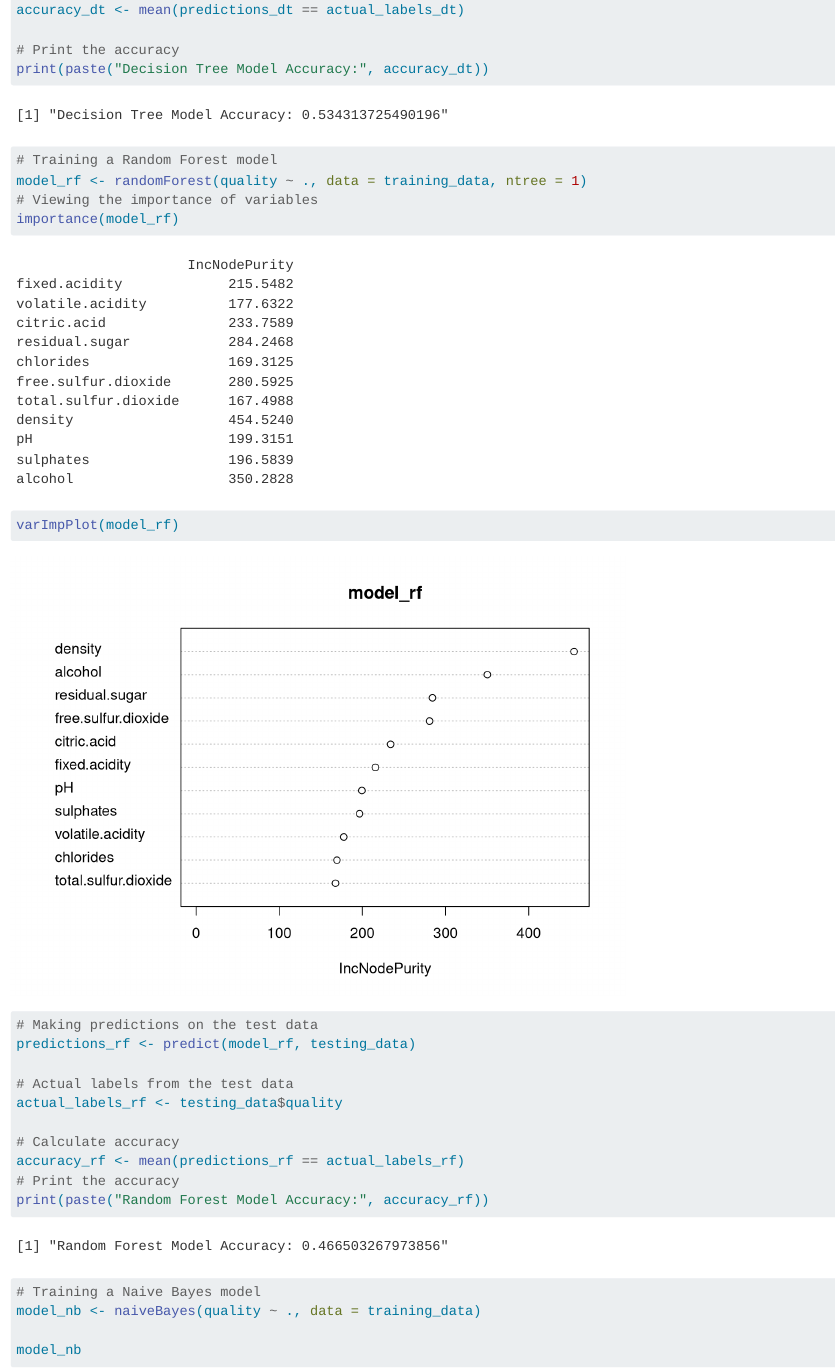
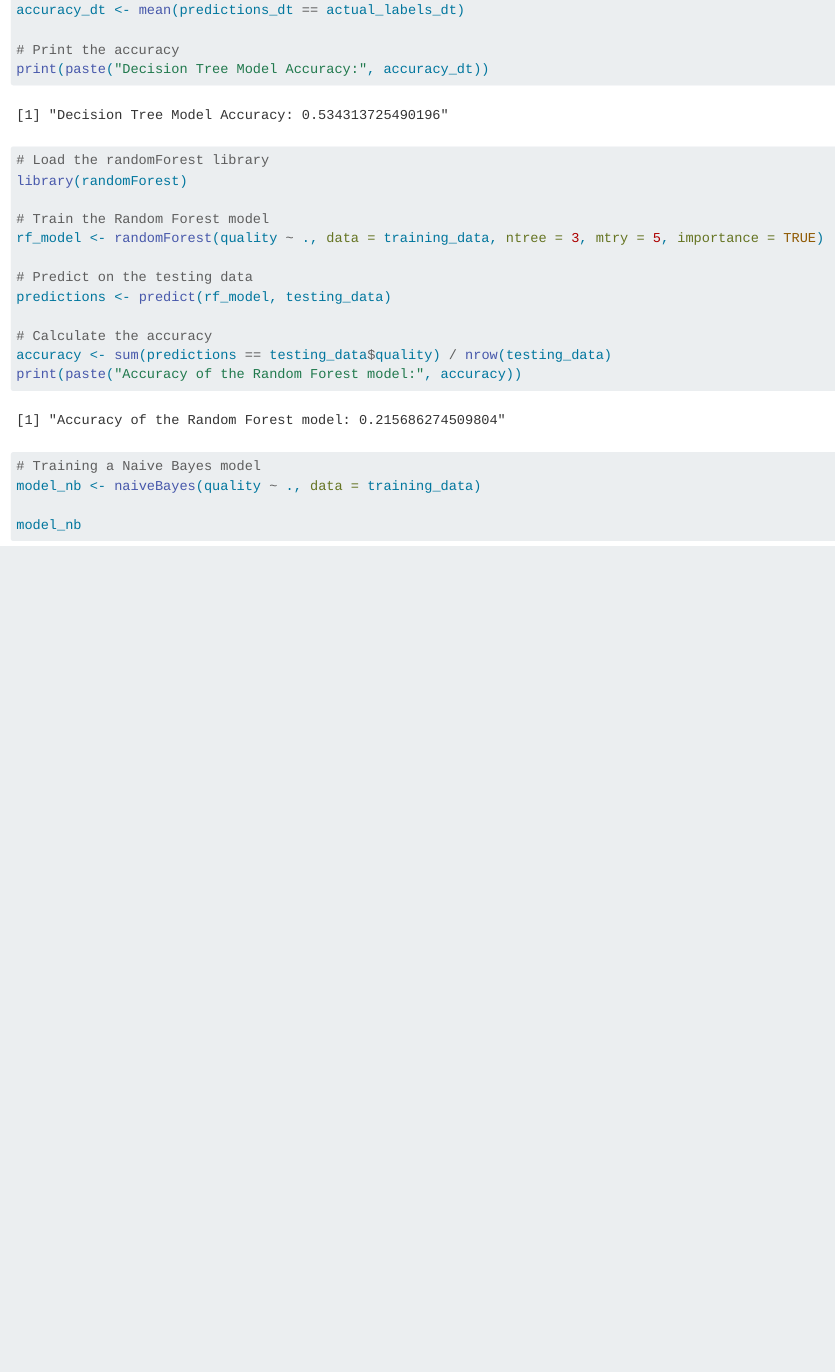
Before and after one commit to yw2598/5740_Pikachu, a Quarto document (main.qmd): the page in a window 1100 px wide, from 3090 px down. Rendered offline with R 4.5, knitr and Pandoc in place of Quarto, with nearby package versions; some code elsewhere in the file could not run offline.

Commit message:
Update main.qmd

````diff
--- a/main.qmd
+++ b/main.qmd
@@ -78,22 +78,19 @@ print(paste("Decision Tree Model Accuracy:", accuracy_dt))
 
 ```{r}
 
-# Training a Random Forest model
-model_rf <- randomForest(quality ~ ., data = training_data, ntree = 1)
-# Viewing the importance of variables
-importance(model_rf)
-varImpPlot(model_rf)
+# Load the randomForest library
+library(randomForest)
 
-# Making predictions on the test data
-predictions_rf <- predict(model_rf, testing_data)
+# Train the Random Forest model
+rf_model <- randomForest(quality ~ ., data = training_data, ntree = 3, mtry = 5, importance = TRUE)
 
-# Actual labels from the test data
-actual_labels_rf <- testing_data$quality
+# Predict on the testing data
+predictions <- predict(rf_model, testing_data)
 
-# Calculate accuracy
-accuracy_rf <- mean(predictions_rf == actual_labels_rf)
-# Print the accuracy
-print(paste("Random Forest Model Accuracy:", accuracy_rf))
+# Calculate the accuracy
+accuracy <- sum(predictions == testing_data$quality) / nrow(testing_data)
+print(paste("Accuracy of the Random Forest model:", accuracy))
+
 ```
 
 ```{r}
````
